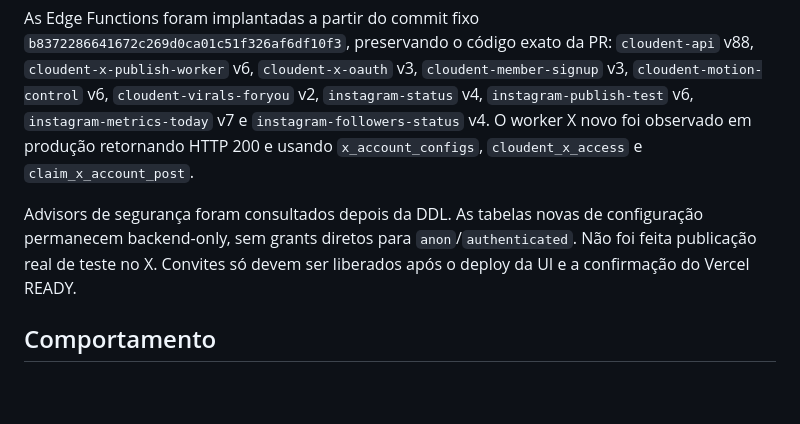
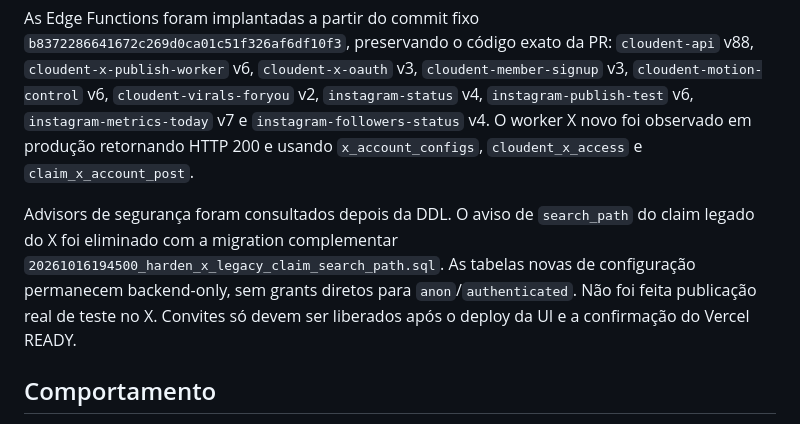
Before and after one commit to mariavilla9982-hue/cloudent_flow, a Markdown page: docs/x-studio-multiuser-rollout.md, the part around the change. GitHub-like rendering; blank space fills up the shorter version.

Commit message:
Document X claim hardening

```diff
--- a/docs/x-studio-multiuser-rollout.md
+++ b/docs/x-studio-multiuser-rollout.md
@@ -8,7 +8,7 @@ O acesso ao Supabase foi restabelecido no projeto `dxrhvudvutmgrmfkmzxo`. A migr
 
 As Edge Functions foram implantadas a partir do commit fixo `b8372286641672c269d0ca01c51f326af6df10f3`, preservando o código exato da PR: `cloudent-api` v88, `cloudent-x-publish-worker` v6, `cloudent-x-oauth` v3, `cloudent-member-signup` v3, `cloudent-motion-control` v6, `cloudent-virals-foryou` v2, `instagram-status` v4, `instagram-publish-test` v6, `instagram-metrics-today` v7 e `instagram-followers-status` v4. O worker X novo foi observado em produção retornando HTTP 200 e usando `x_account_configs`, `cloudent_x_access` e `claim_x_account_post`.
 
-Advisors de segurança foram consultados depois da DDL. As tabelas novas de configuração permanecem backend-only, sem grants diretos para `anon`/`authenticated`. Não foi feita publicação real de teste no X. Convites só devem ser liberados após o deploy da UI e a confirmação do Vercel READY.
+Advisors de segurança foram consultados depois da DDL. O aviso de `search_path` do claim legado do X foi eliminado com a migration complementar `20261016194500_harden_x_legacy_claim_search_path.sql`. As tabelas novas de configuração permanecem backend-only, sem grants diretos para `anon`/`authenticated`. Não foi feita publicação real de teste no X. Convites só devem ser liberados após o deploy da UI e a confirmação do Vercel READY.
 
 ## Comportamento
 
```
